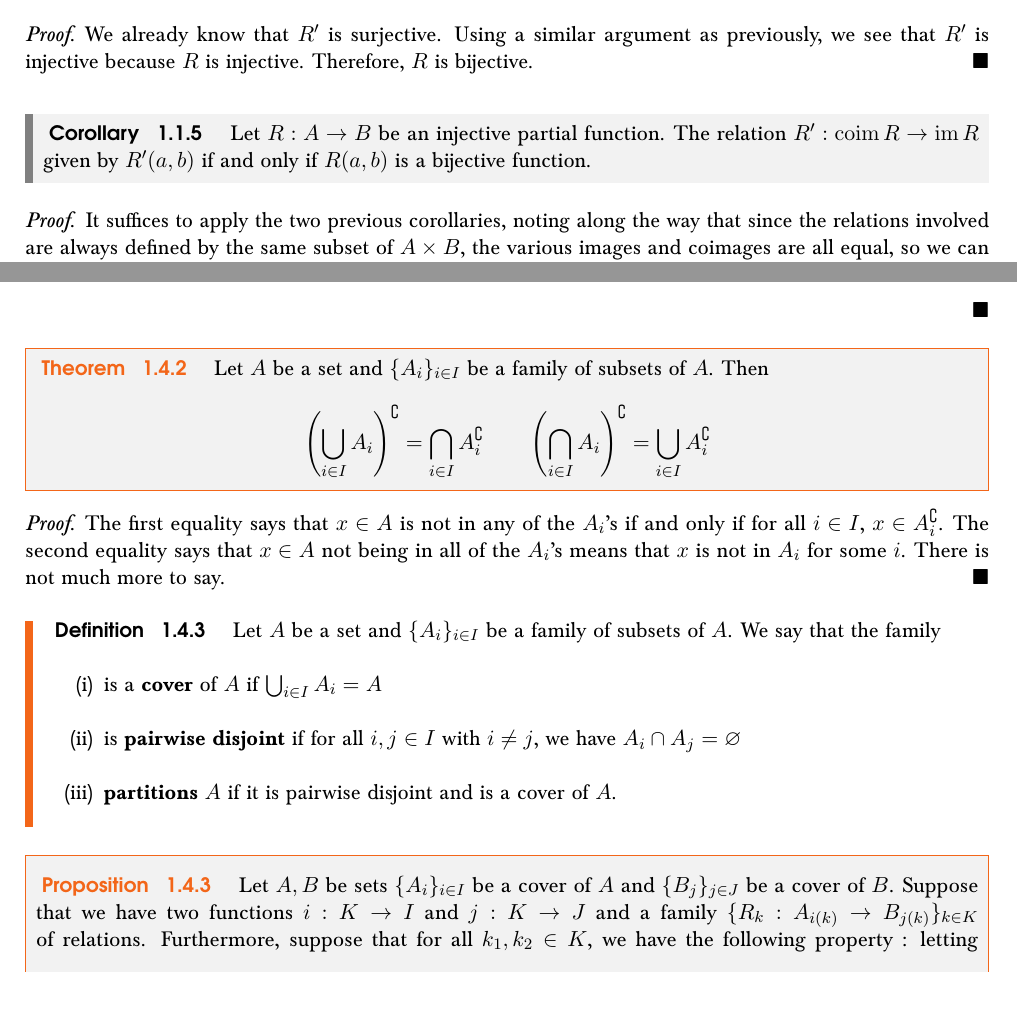
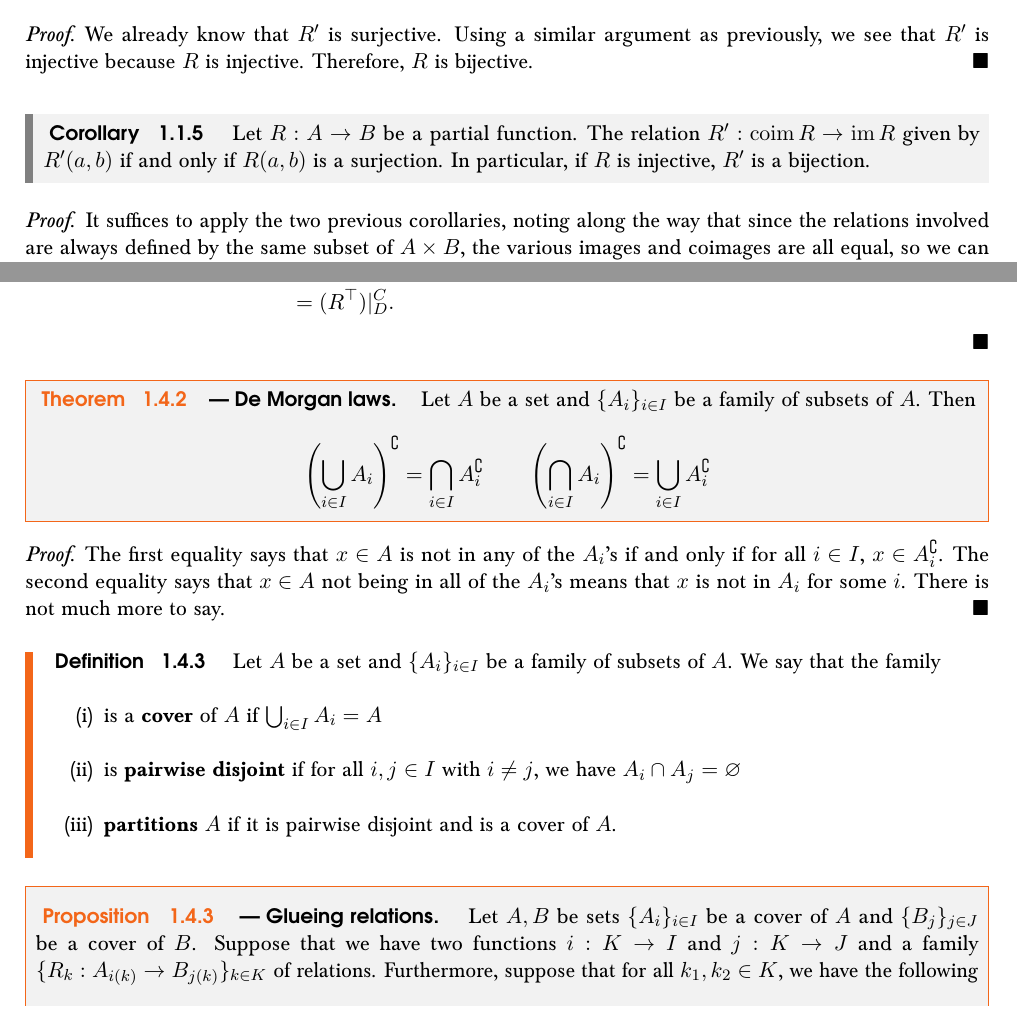
Before and after one commit to Patrick-DS/Groups--Actions-and-Representations, a LaTeX thesis (main.tex, which reads content/parts/01_elementary_algebraic_structures/1_relation/1_introduction.tex, content/parts/01_elementary_algebraic_structures/1_relation/4_operations_on_families_of_relations.tex): two parts of pages 9 and 15 of 20, joined at a grey line, cut so that both start at the same text. Compiled offline with pdfLaTeX.

Commit message:
Added environment titles and labels

```diff
--- a/content/parts/01_elementary_algebraic_structures/1_relation/1_introduction.tex
+++ b/content/parts/01_elementary_algebraic_structures/1_relation/1_introduction.tex
@@ -126,8 +126,8 @@ We'll take for granted a naive mathematical understanding of the notion of a set
 	We already know that $R'$ is surjective. Using a similar argument as previously, we see that $R'$ is injective because $R$ is injective. Therefore, $R$ is bijective.
 \end{proof}
 
-\begin{corollary}
-	Let $R : A \to B$ be an injective partial function. The relation $R' : \coim R \to \ima R$ given by $R'(a,b)$ if and only if $R(a,b)$ is a bijective function.
+\begin{corollary} \label{restricting-relation-to-image-and-coimage-is-a-surjective-function}
+	Let $R : A \to B$ be a partial function. The relation $R' : \coim R \to \ima R$ given by $R'(a,b)$ if and only if $R(a,b)$ is a surjection. In particular, if $R$ is injective, $R'$ is a bijection.
 \end{corollary}
 
 \begin{proof}
--- a/content/parts/01_elementary_algebraic_structures/1_relation/4_operations_on_families_of_relations.tex
+++ b/content/parts/01_elementary_algebraic_structures/1_relation/4_operations_on_families_of_relations.tex
@@ -53,7 +53,7 @@ Now that we have laid out most of the relevant definitions concerning binary rel
 	\end{gather*}
 \end{proof}
 
-\begin{theorem} \label{de-morgan-laws} % De Morgan laws
+\begin{theorem}[De Morgan laws] \label{de-morgan-laws} % De Morgan laws
 	Let $A$ be a set and $\{A_i\}_{i \in I}$ be a family of subsets of $A$. Then
 	\[
 		\left( \bigcup_{i \in I} A_i \right)^{\complement} = \bigcap_{i \in I} A_i^{\complement} \qquad \left( \bigcap_{i \in I} A_i \right)^{\complement} = \bigcup_{i \in I} A_i^{\complement}
@@ -80,7 +80,7 @@ Now that we have laid out most of the relevant definitions concerning binary rel
 	\end{itemize}
 \end{definition}
 
-\begin{proposition} \label{glueing-relations}
+\begin{proposition}[Glueing relations] \label{glueing-relations}
 	Let $A,B$ be sets $\{A_i\}_{i \in I}$ be a cover of $A$ and $\{B_j\}_{j \in J}$ be a cover of $B$. Suppose that we have two functions $i : K \to I$ and $j : K \to J$ and a family $\{R_k : A_{i(k)} \to B_{j(k)}\}_{k \in K}$ of relations. Furthermore, suppose that for all $k_1,k_2 \in K$, we have the following property~: letting $A_{k_1,k_2} \defn A_{i(k_1)} \cap A_{i(k_2)}$ and similarly $B_{k_1,k_2} \defn B_{j(k_1)} \cap B_{j(k_2)}$,
 	\[
 		R_{k_1}|_{A_{k_1,k_2}}^{B_{k_1,k_2}} = R_{k_2}|_{A_{k_1,k_2}}^{B_{k_1,k_2}}.
```
Also changed, not shown: content/parts/01_elementary_algebraic_structures/1_relation/3_properties_of_relations.tex (+1 -1 lines), content/parts/01_elementary_algebraic_structures/1_relation/1_introduction.tex (4 more changed lines), content/parts/01_elementary_algebraic_structures/1_relation/4_operations_on_families_of_relations.tex (2 more changed lines).
